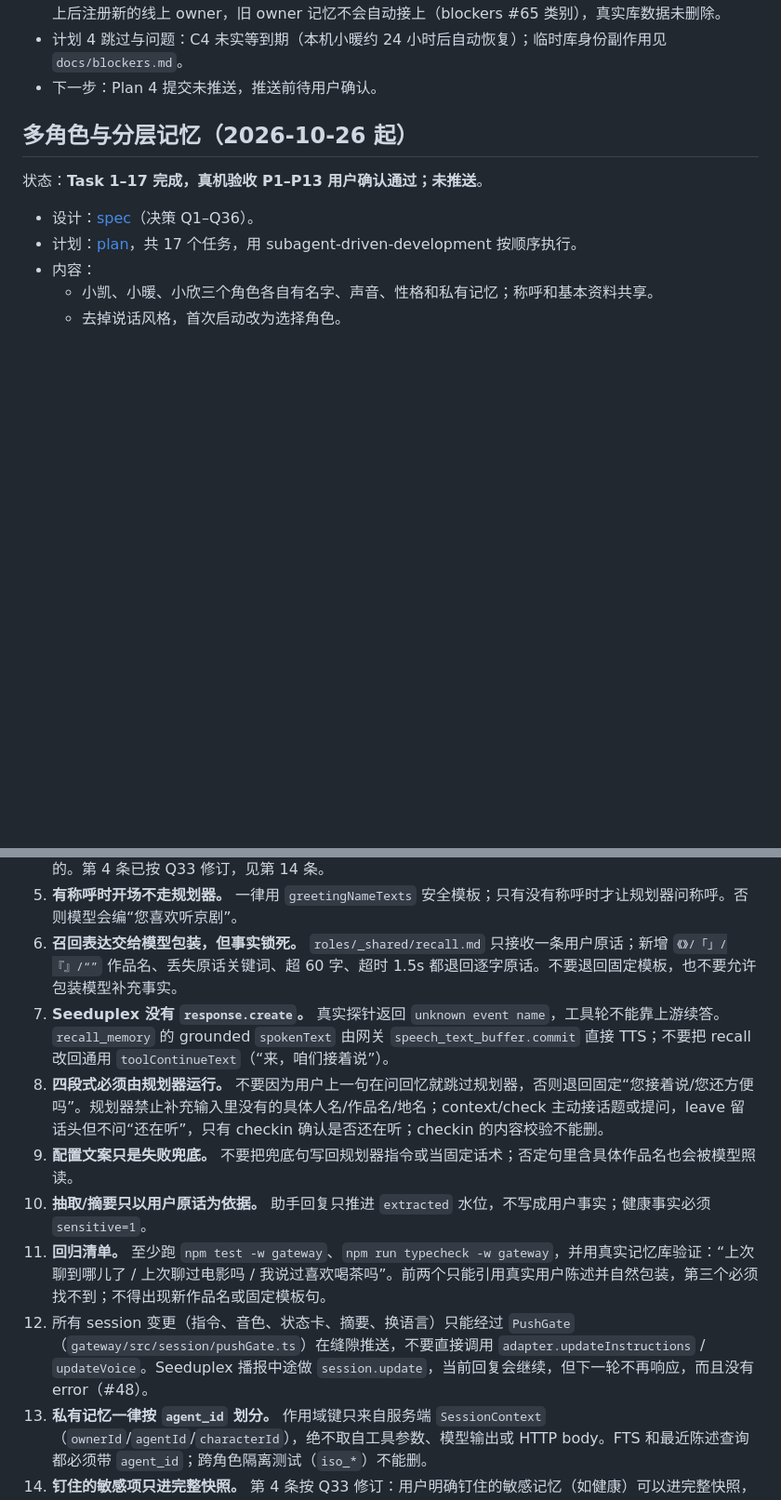
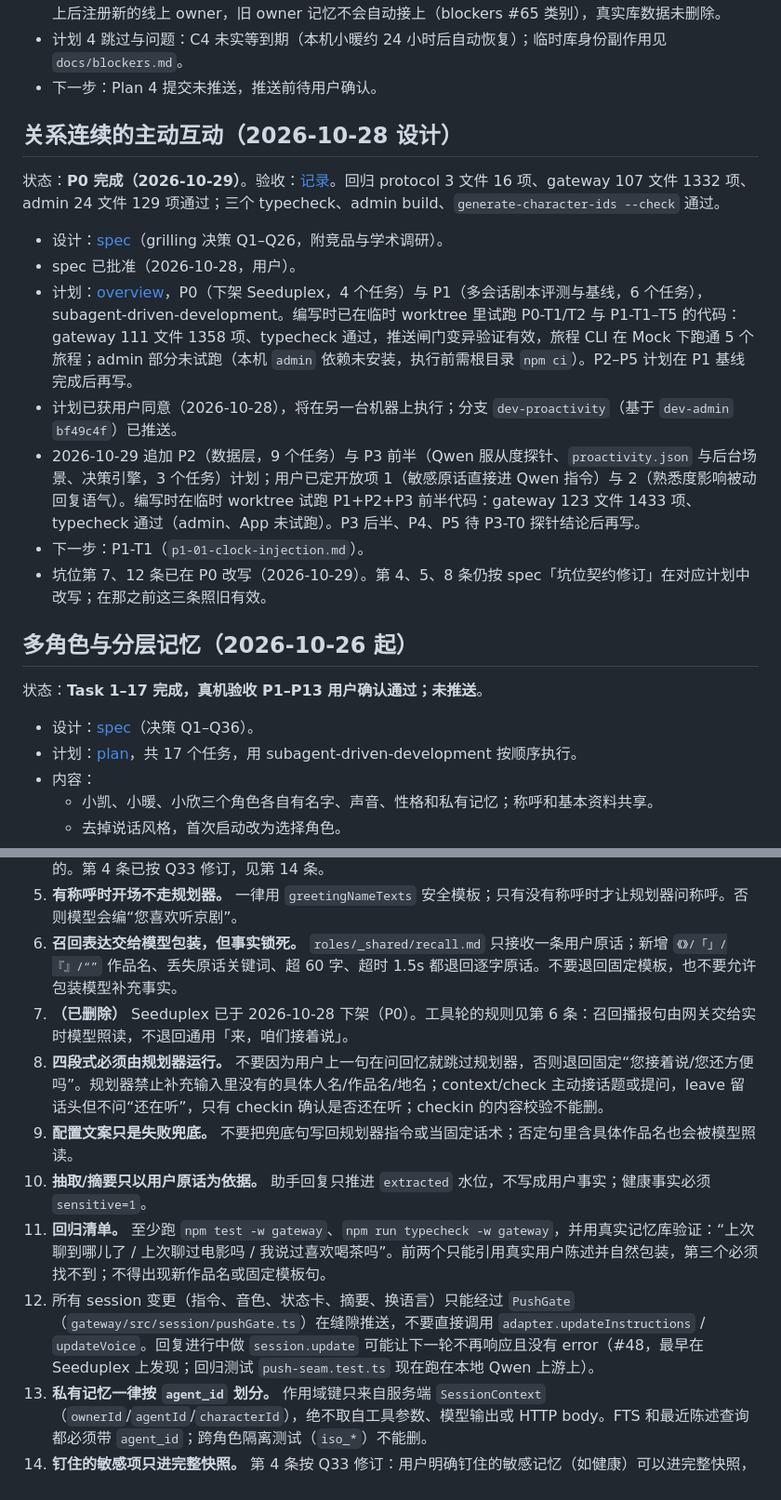
Before and after one commit to jiangzx/avatar, a Markdown page: docs/project/roadmap.md, 2 parts joined by grey strips. Shown at 93% size. Rendered like a GitHub page; blank space fills up the shorter version.

Commit message:
docs: record the Seeduplex removal and update the pitfalls
Co-Authored-By: Grok 4.7 <noreply@cursor.com>
Co-authored-by: Cursor <cursoragent@cursor.com>

```diff
--- a/docs/project/roadmap.md
+++ b/docs/project/roadmap.md
@@ -19,6 +19,17 @@
 - 计划 4 验收（2026-10-28，用户确认手机）：[记录](../testing/2026-10-27-admin-app-acceptance.md)。自动回归 protocol 3/16、gateway 109/1345、admin 24/129、flutter 350、三个 typecheck、admin build、flutter analyze 全通过。真机 A（诊断编号）、B（封禁/解封/重试）、C1–C3（停用/换角色/重启后仍置灰）用户确认通过；C4（24 小时到期恢复）跳过。手机验收使用临时 Mock 库，App 本机 device token 被临时 owner 覆盖；按用户确认切回线上后注册新的线上 owner，旧 owner 记忆不会自动接上（blockers #65 类别），真实库数据未删除。
 - 计划 4 跳过与问题：C4 未实等到期（本机小暖约 24 小时后自动恢复）；临时库身份副作用见 `docs/blockers.md`。
 - 下一步：Plan 4 提交未推送，推送前待用户确认。
+
+## 关系连续的主动互动（2026-10-28 设计）
+
+状态：**P0 完成（2026-10-29）**。验收：[记录](../testing/2026-10-28-p0-seeduplex-removal.md)。回归 protocol 3 文件 16 项、gateway 107 文件 1332 项、admin 24 文件 129 项通过；三个 typecheck、admin build、`generate-character-ids --check` 通过。
+- 设计：[spec](../superpowers/specs/2026-10-28-relational-proactivity-design.md)（grilling 决策 Q1–Q26，附竞品与学术调研）。
+- spec 已批准（2026-10-28，用户）。
+- 计划：[overview](../superpowers/plans/2026-10-28-relational-proactivity/00-overview.md)，P0（下架 Seeduplex，4 个任务）与 P1（多会话剧本评测与基线，6 个任务），subagent-driven-development。编写时已在临时 worktree 里试跑 P0-T1/T2 与 P1-T1–T5 的代码：gateway 111 文件 1358 项、typecheck 通过，推送闸门变异验证有效，旅程 CLI 在 Mock 下跑通 5 个旅程；admin 部分未试跑（本机 `admin` 依赖未安装，执行前需根目录 `npm ci`）。P2–P5 计划在 P1 基线完成后再写。
+- 计划已获用户同意（2026-10-28），将在另一台机器上执行；分支 `dev-proactivity`（基于 `dev-admin` `bf49c4f`）已推送。
+- 2026-10-29 追加 P2（数据层，9 个任务）与 P3 前半（Qwen 服从度探针、`proactivity.json` 与后台场景、决策引擎，3 个任务）计划；用户已定开放项 1（敏感原话直接进 Qwen 指令）与 2（熟悉度影响被动回复语气）。编写时在临时 worktree 试跑 P1+P2+P3 前半代码：gateway 123 文件 1433 项、typecheck 通过（admin、App 未试跑）。P3 后半、P4、P5 待 P3-T0 探针结论后再写。
+- 下一步：P1-T1（`p1-01-clock-injection.md`）。
+- 坑位第 7、12 条已在 P0 改写（2026-10-29）。第 4、5、8 条仍按 spec「坑位契约修订」在对应计划中改写；在那之前这三条照旧有效。
 
 ## 多角色与分层记忆（2026-10-26 起）
 
@@ -130,12 +141,12 @@ Plan 4 写 spec 前完成 4 个最小探针，只新增 `gateway/scripts/probe-e
 4. **快照只注入用户可核对的内容。** 完整快照 = 称呼 + 非敏感事实 + 最近已结束会话的用户陈述；开场快照 = 称呼 + 非敏感事实；主动接话 = 非敏感事实。episode、关系备注、敏感事实、助手原文一律不进提示词。例外（2026-10-23 Plan 4 契约修订）：开场关怀是唯一例外：可以使用一条最近 7 天内、来自已结束会话、通过证据校验的用户原话（可以是敏感内容）。原话本身只作为关怀句生成器的输入，不进入实时模型指令、快照或规划器。由它生成并通过校验的关怀句是助手自己的话：它作为开场发给实时模型（Qwen 的 item 模式下会成为一条消息），播出后作为助手文本进入 ledger，并随最近对话进入后续指令。这是允许的。第 4 条已按 Q33 修订，见第 14 条。
 5. **有称呼时开场不走规划器。** 一律用 `greetingNameTexts` 安全模板；只有没有称呼时才让规划器问称呼。否则模型会编“您喜欢听京剧”。
 6. **召回表达交给模型包装，但事实锁死。** `roles/_shared/recall.md` 只接收一条用户原话；新增 `《》/「」/『』/“”` 作品名、丢失原话关键词、超 60 字、超时 1.5s 都退回逐字原话。不要退回固定模板，也不要允许包装模型补充事实。
-7. **Seeduplex 没有 `response.create`。** 真实探针返回 `unknown event name`，工具轮不能靠上游续答。`recall_memory` 的 grounded `spokenText` 由网关 `speech_text_buffer.commit` 直接 TTS；不要把 recall 改回通用 `toolContinueText`（“来，咱们接着说”）。
+7. **（已删除）** Seeduplex 已于 2026-10-28 下架（P0）。工具轮的规则见第 6 条：召回播报句由网关交给实时模型照读，不退回通用「来，咱们接着说」。
 8. **四段式必须由规划器运行。** 不要因为用户上一句在问回忆就跳过规划器，否则退回固定“您接着说/您还方便吗”。规划器禁止补充输入里没有的具体人名/作品名/地名；context/check 主动接话题或提问，leave 留话头但不问“还在听”，只有 checkin 确认是否还在听；checkin 的内容校验不能删。
 9. **配置文案只是失败兜底。** 不要把兜底句写回规划器指令或当固定话术；否定句里含具体作品名也会被模型照读。
 10. **抽取/摘要只以用户原话为依据。** 助手回复只推进 `extracted` 水位，不写成用户事实；健康事实必须 `sensitive=1`。
 11. **回归清单。** 至少跑 `npm test -w gateway`、`npm run typecheck -w gateway`，并用真实记忆库验证：“上次聊到哪儿了 / 上次聊过电影吗 / 我说过喜欢喝茶吗”。前两个只能引用真实用户陈述并自然包装，第三个必须找不到；不得出现新作品名或固定模板句。
-12. 所有 session 变更（指令、音色、状态卡、摘要、换语言）只能经过 `PushGate`（`gateway/src/session/pushGate.ts`）在缝隙推送，不要直接调用 `adapter.updateInstructions` / `updateVoice`。Seeduplex 播报中途做 `session.update`，当前回复会继续，但下一轮不再响应，而且没有 error（#48）。
+12. 所有 session 变更（指令、音色、状态卡、摘要、换语言）只能经过 `PushGate`（`gateway/src/session/pushGate.ts`）在缝隙推送，不要直接调用 `adapter.updateInstructions` / `updateVoice`。回复进行中做 `session.update` 可能让下一轮不再响应且没有 error（#48，最早在 Seeduplex 上发现；回归测试 `push-seam.test.ts` 现在跑在本地 Qwen 上游上）。
 13. **私有记忆一律按 `agent_id` 划分。** 作用域键只来自服务端 `SessionContext`（`ownerId`/`agentId`/`characterId`），绝不取自工具参数、模型输出或 HTTP body。FTS 和最近陈述查询都必须带 `agent_id`；跨角色隔离测试（`iso_*`）不能删。
 14. **钉住的敏感项只进完整快照。** 第 4 条按 Q33 修订：用户明确钉住的敏感记忆（如健康）可以进完整快照，不进开场快照和主动接话快照；设置页能看到，语音列表只给一句「在设置里能看到」。
 
```
Also changed, not shown: AGENTS.md (+1 -1 lines), docs/testing/2026-10-28-p0-seeduplex-removal.md (added, +89 -0 lines).
